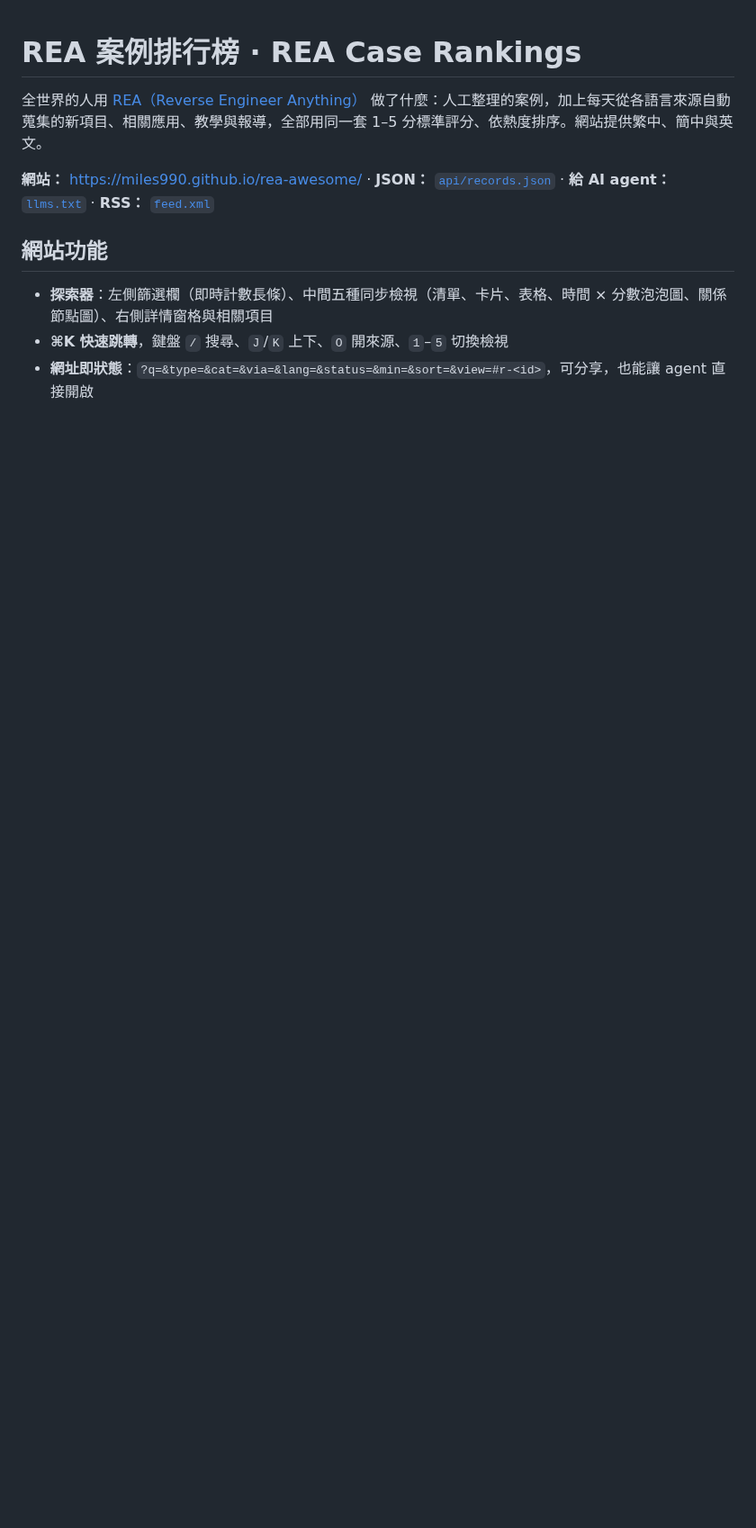
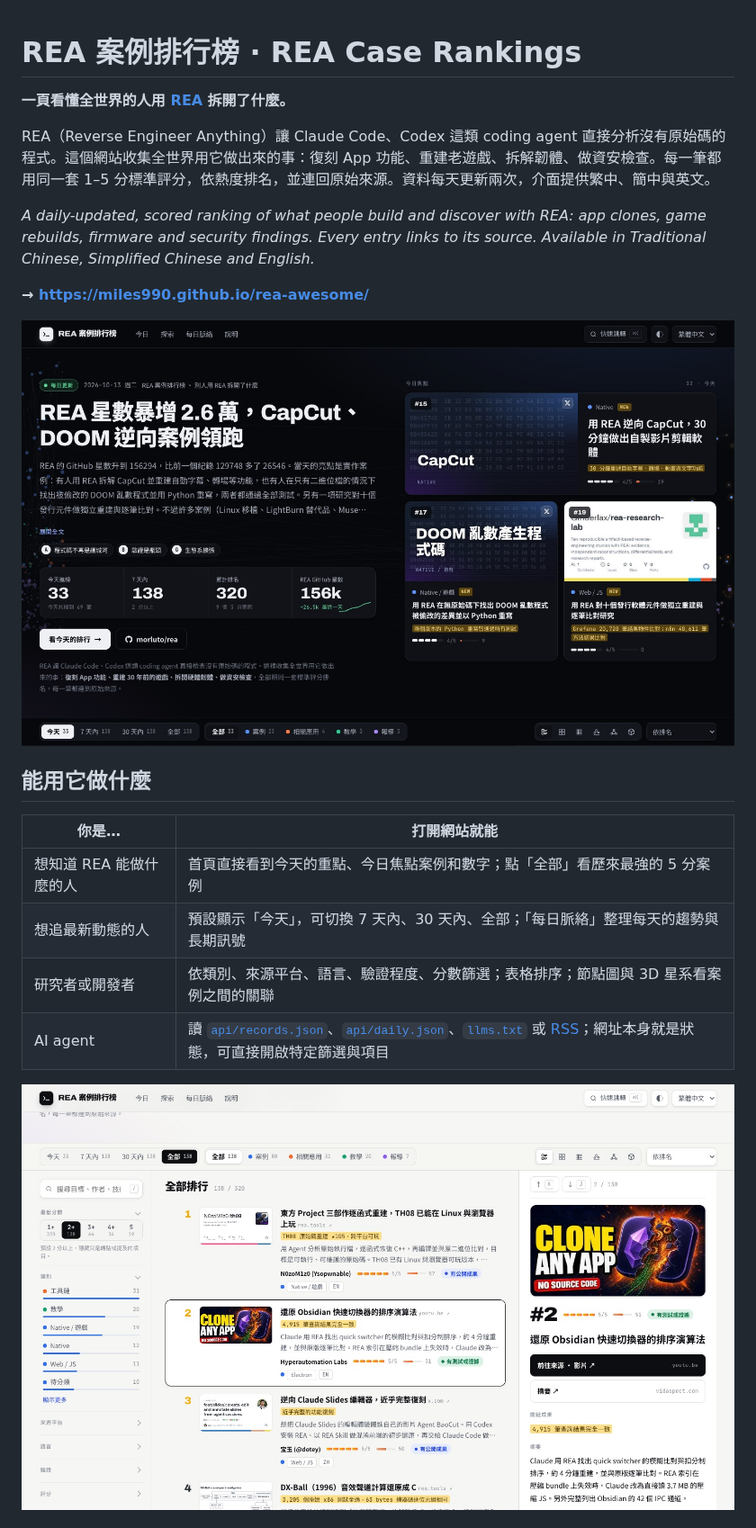
Before and after one commit to miles990/rea-case-rankings, a Markdown page: README.md, the part around one of its changes. Shown at 90% size. GitHub-like rendering; pictures changed too: docs/explorer.jpg (added), docs/today.jpg (added); blank space fills up the shorter version.

```diff
--- a/README.md
+++ b/README.md
@@ -1,11 +1,23 @@
 # REA 案例排行榜 · REA Case Rankings
 
-全世界的人用 [REA（Reverse Engineer Anything）](https://github.com/morluto/rea) 做了什麼：人工整理的案例，加上每天從各語言來源自動蒐集的新項目、相關應用、教學與報導，全部用同一套 1–5 分標準評分、依熱度排序。網站提供繁中、簡中與英文。
+**一頁看懂全世界的人用 [REA](https://github.com/morluto/rea) 拆開了什麼。**
 
-**網站：** https://miles990.github.io/rea-awesome/ · **JSON：** [`api/records.json`](https://miles990.github.io/rea-awesome/api/records.json) · **給 AI agent：** [`llms.txt`](https://miles990.github.io/rea-awesome/llms.txt) · **RSS：** [`feed.xml`](https://miles990.github.io/rea-awesome/feed.xml)
+REA（Reverse Engineer Anything）讓 Claude Code、Codex 這類 coding agent 直接分析沒有原始碼的程式。這個網站收集全世界用它做出來的事：復刻 App 功能、重建老遊戲、拆解韌體、做資安檢查。每一筆都用同一套 1–5 分標準評分，依熱度排名，並連回原始來源。資料每天更新兩次，介面提供繁中、簡中與英文。
 
-## 網站功能
+*A daily-updated, scored ranking of what people build and discover with REA: app clones, game rebuilds, firmware and security findings. Every entry links to its source. Available in Traditional Chinese, Simplified Chinese and English.*
 
-- **探索器**：左側篩選欄（即時計數長條）、中間五種同步檢視（清單、卡片、表格、時間 × 分數泡泡圖、關係節點圖）、右側詳情窗格與相關項目
-- **⌘K 快速跳轉**，鍵盤 `/` 搜尋、`J`/`K` 上下、`O` 開來源、`1`–`5` 切換檢視
-- **網址即狀態**：`?q=&type=&cat=&via=&lang=&status=&min=&sort=&view=#r-<id>`，可分享，也能讓 agent 直接開啟
+**→ https://miles990.github.io/rea-awesome/**
+
+![今日首頁：當天簡報、數字與焦點案例](docs/today.jpg)
+
+## 能用它做什麼
+
+| 你是… | 打開網站就能 |
+|---|---|
+| 想知道 REA 能做什麼的人 | 首頁直接看到今天的重點、今日焦點案例和數字；點「全部」看歷來最強的 5 分案例 |
+| 想追最新動態的人 | 預設顯示「今天」，可切換 7 天內、30 天內、全部；「每日脈絡」整理每天的趨勢與長期訊號 |
+| 研究者或開發者 | 依類別、來源平台、語言、驗證程度、分數篩選；表格排序；節點圖與 3D 星系看案例之間的關聯 |
+| AI agent | 讀 [`api/records.json`](https://miles990.github.io/rea-awesome/api/records.json)、[`api/daily.json`](https://miles990.github.io/rea-awesome/api/daily.json)、[`llms.txt`](https://miles990.github.io/rea-awesome/llms.txt) 或 [RSS](https://miles990.github.io/rea-awesome/feed.xml)；網址本身就是狀態，可直接開啟特定篩選與項目 |
+
+![探索器：篩選欄、排行清單與詳情窗格（含關聯網路）](docs/explorer.jpg)
+
```
Also changed, not shown: other parts of README.md (+31 -26 lines), docs/space.jpg (added), 8 other files.
